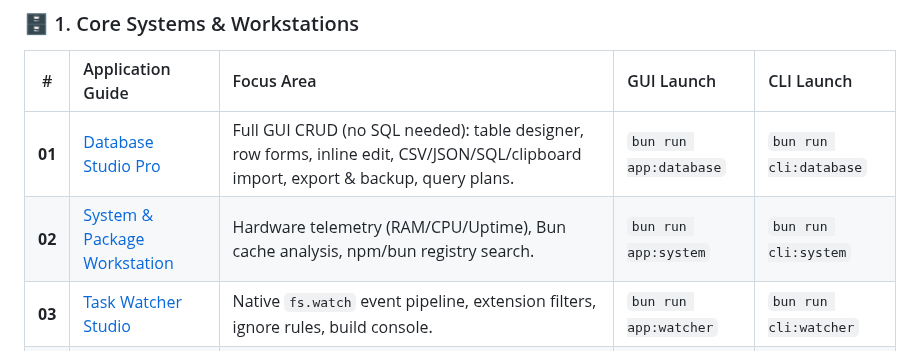
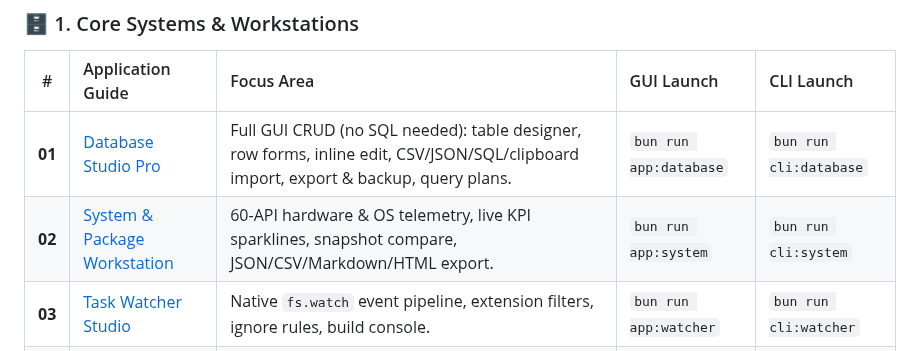
Before and after one commit to codecaine-zz/bun_rad_studio, a Markdown page: docs/userguides/README.md, the part around the change. GitHub-like rendering.

```diff
--- a/docs/userguides/README.md
+++ b/docs/userguides/README.md
@@ -17,7 +17,7 @@ Every application in this suite is built to 30-year enterprise standards: **zero
 | # | Application Guide | Focus Area | GUI Launch | CLI Launch |
 | :-: | :--- | :--- | :--- | :--- |
 | **01** | [Database Studio Pro](01_database_studio.md) | Full GUI CRUD (no SQL needed): table designer, row forms, inline edit, CSV/JSON/SQL/clipboard import, export & backup, query plans. | `bun run app:database` | `bun run cli:database` |
-| **02** | [System & Package Workstation](02_system_package_studio.md) | Hardware telemetry (RAM/CPU/Uptime), Bun cache analysis, npm/bun registry search. | `bun run app:system` | `bun run cli:system` |
+| **02** | [System & Package Workstation](02_system_package_studio.md) | 60-API hardware & OS telemetry, live KPI sparklines, snapshot compare, JSON/CSV/Markdown/HTML export. | `bun run app:system` | `bun run cli:system` |
 | **03** | [Task Watcher Studio](03_task_watcher_studio.md) | Native `fs.watch` event pipeline, extension filters, ignore rules, build console. | `bun run app:watcher` | `bun run cli:watcher` |
 | **04** | [JSON Query Studio Pro](04_json_query_studio.md) | High-throughput JSON query engine, nested selectors, key projection, formatting. | `bun run app:json` | `bun run cli:json` |
 | **05** | [DevTools Studio Pro](05_devtools_studio.md) | 6-in-1 suite: Ripgrep search, Fd file finder, Sd regex replace, Trash, JQ. | `bun run app:devtools` | `bun run cli:devtools` |
```
Also changed, not shown: docs/userguides/02_system_package_studio.md (+60 -62 lines), screenshots/apps/system_studio_desktop.png, screenshots/apps/system_studio_responsive.png, 7 other files.
